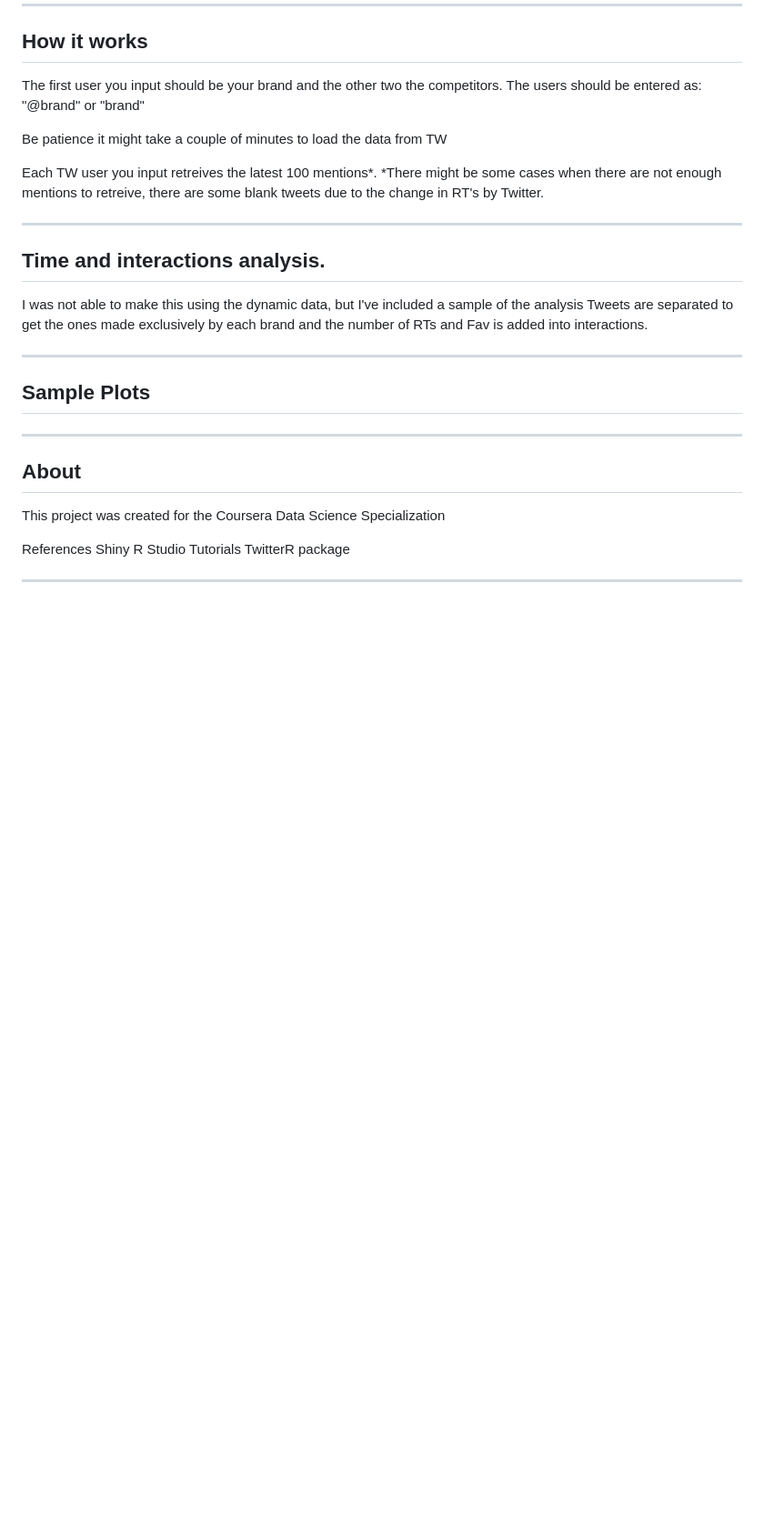
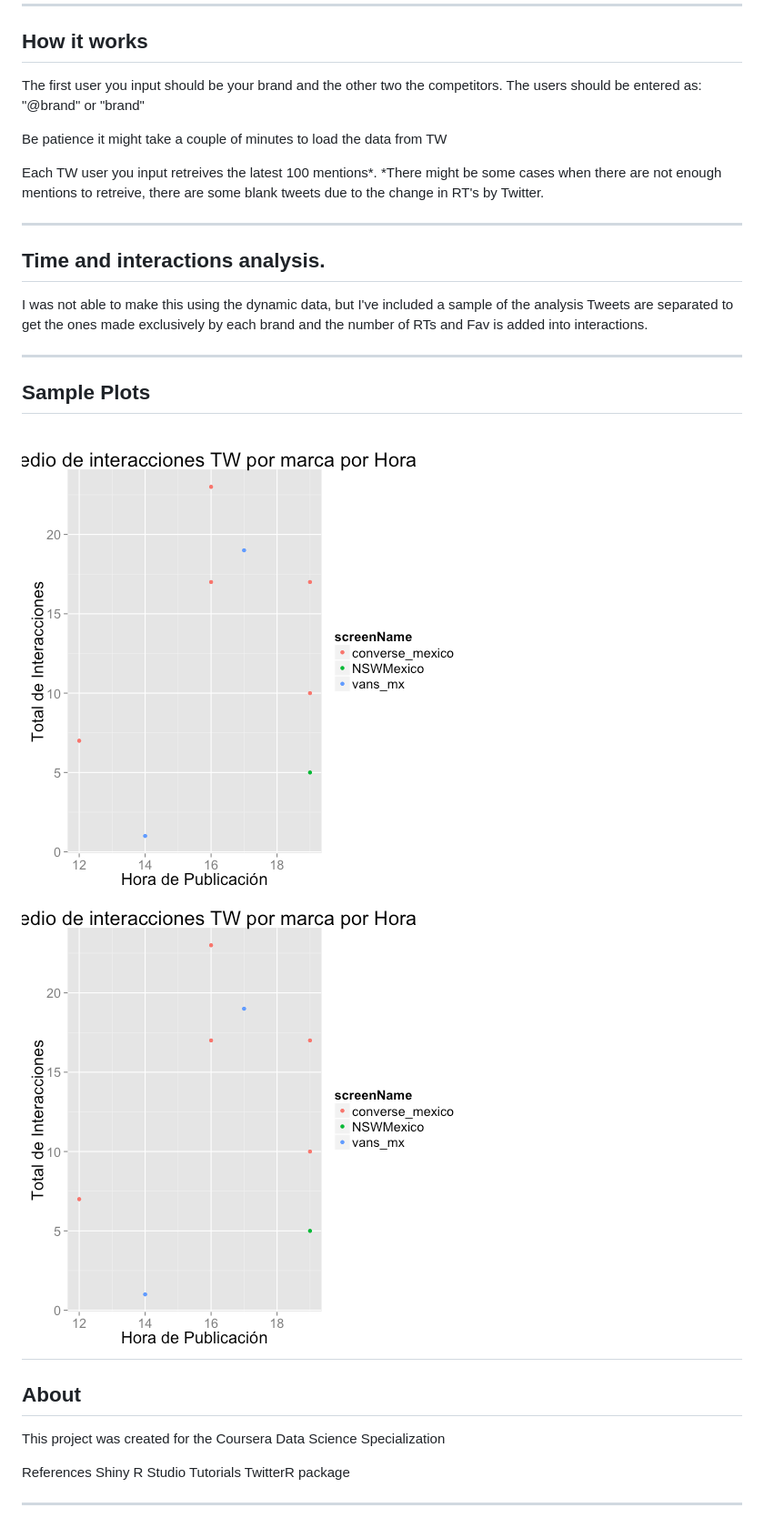
Before and after one commit to vclau/dpcoursera, a Markdown page: index.md, the part around the change. Shown: that part at 91% size. GitHub-like rendering; pictures changed too: assets/fig/chunk_name-1.png (added), assets/fig/plot-1.png (added); blank space fills up the shorter version.

```diff
--- a/index.md
+++ b/index.md
@@ -33,8 +33,8 @@ Tweets are separated to get the ones made exclusively by each brand and the numb
 
 ---
 ## Sample Plots
-
-
+![plot of chunk chunk_name](assets/fig/chunk_name-1.png)
+![plot of chunk plot](assets/fig/plot-1.png)
 ---
 ## About
 This project was created for the Coursera Data Science Specialization
```
Also changed, not shown: 2 other files.
